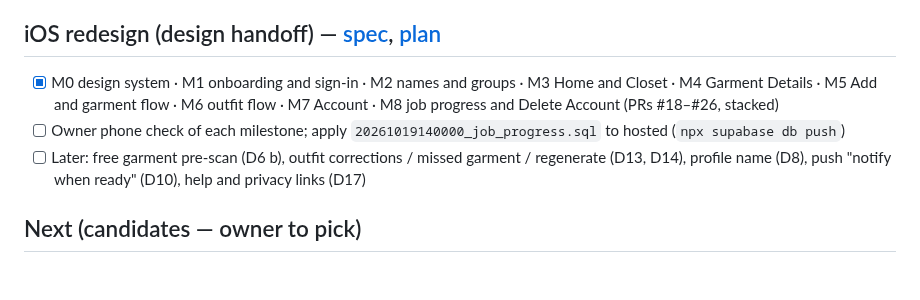
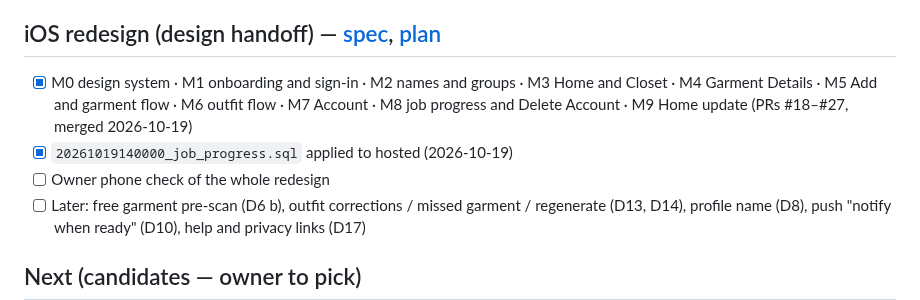
Before and after one commit to RoiSafran9/digital-wardrobe, a Markdown page: docs/ROADMAP.md, the part around the change. GitHub-like rendering; blank space fills up the shorter version.

Commit message:
docs(roadmap): redesign merged, job-progress migration on hosted
Co-Authored-By: Claude Opus 5.5 <noreply@anthropic.com>

```diff
--- a/docs/ROADMAP.md
+++ b/docs/ROADMAP.md
@@ -72,8 +72,9 @@ See README → "Owner setup still open": hosted Supabase SMTP and email template
 - [ ] Confirm 5 friends can complete sign-in → free credits → create → reopen closet with no help, on networks other than home Wi-Fi.
 
 ## iOS redesign (design handoff) — [spec](superpowers/specs/2026-10-19-ios-redesign-design.md), [plan](superpowers/plans/2026-10-19-ios-redesign.md)
-- [x] M0 design system · M1 onboarding and sign-in · M2 names and groups · M3 Home and Closet · M4 Garment Details · M5 Add and garment flow · M6 outfit flow · M7 Account · M8 job progress and Delete Account (PRs #18–#26, stacked)
-- [ ] Owner phone check of each milestone; apply `20261019140000_job_progress.sql` to hosted (`npx supabase db push`)
+- [x] M0 design system · M1 onboarding and sign-in · M2 names and groups · M3 Home and Closet · M4 Garment Details · M5 Add and garment flow · M6 outfit flow · M7 Account · M8 job progress and Delete Account · M9 Home update (PRs #18–#27, merged 2026-10-19)
+- [x] `20261019140000_job_progress.sql` applied to hosted (2026-10-19)
+- [ ] Owner phone check of the whole redesign
 - [ ] Later: free garment pre-scan (D6 b), outfit corrections / missed garment / regenerate (D13, D14), profile name (D8), push "notify when ready" (D10), help and privacy links (D17)
 
 ## Next (candidates — owner to pick)
```
